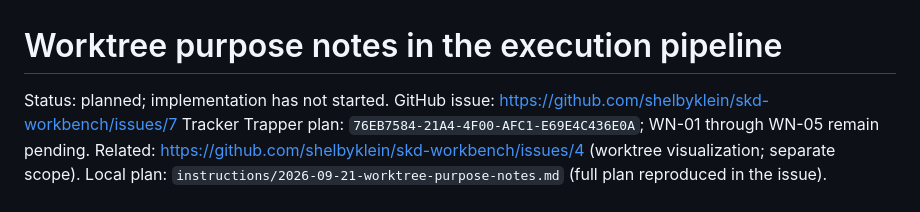
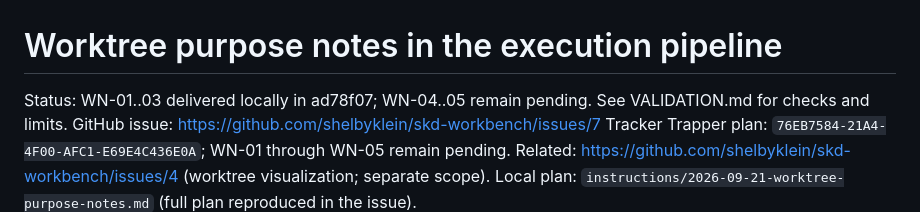
Before and after one commit to shelbyklein/skd-workbench, a Markdown page: instructions/2026-09-21-worktree-purpose-notes.md, the part around one of its changes. Drawn GitHub-style.

```diff
--- a/instructions/2026-09-21-worktree-purpose-notes.md
+++ b/instructions/2026-09-21-worktree-purpose-notes.md
@@ -2,7 +2,7 @@
 
 <!-- skd-worktree-purpose-notes-2026-09-21 -->
 
-Status: planned; implementation has not started.
+Status: WN-01..03 delivered locally in ad78f07; WN-04..05 remain pending. See VALIDATION.md for checks and limits.
 GitHub issue: https://github.com/shelbyklein/skd-workbench/issues/7
 Tracker Trapper plan: `76EB7584-21A4-4F00-AFC1-E69E4C436E0A`; WN-01 through WN-05 remain pending.
 Related: https://github.com/shelbyklein/skd-workbench/issues/4 (worktree visualization; separate scope).
```
Also changed, not shown: other parts of instructions/2026-09-21-worktree-purpose-notes.md (+3 -3 lines), VALIDATION.md (+1 -0 lines), instructions/2026-09-21-worktree-lifecycle.md (+2 -2 lines).
